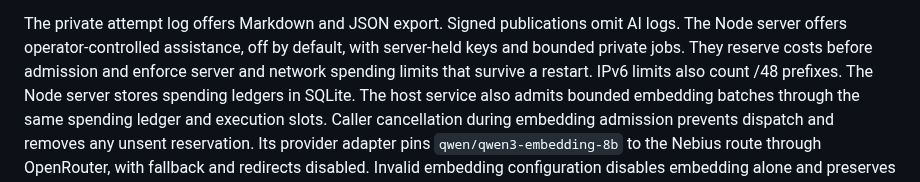
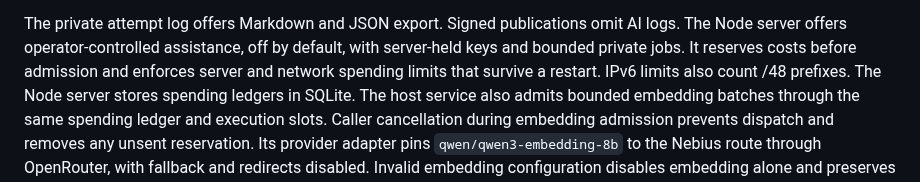
Before and after one commit to int19h/jbovlacku, a Markdown page: README.md, the part around the change. GitHub-like rendering.

Commit message:
Fix the Node server pronoun in the README

```diff
--- a/README.md
+++ b/README.md
@@ -298,7 +298,7 @@ The assistance tests bind delayed capability responses to held requests and cove
 
 The private attempt log offers Markdown and JSON export. Signed publications omit AI logs.
 The Node server offers operator-controlled assistance, off by default, with server-held keys and bounded private jobs.
-They reserve costs before admission and enforce server and network spending limits that survive a restart.
+It reserves costs before admission and enforces server and network spending limits that survive a restart.
 IPv6 limits also count /48 prefixes. The Node server stores spending ledgers in SQLite.
 The host service also admits bounded embedding batches through the same spending ledger and execution slots.
 Caller cancellation during embedding admission prevents dispatch and removes any unsent reservation.
```
